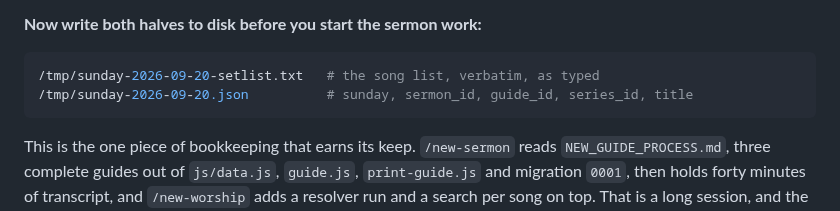
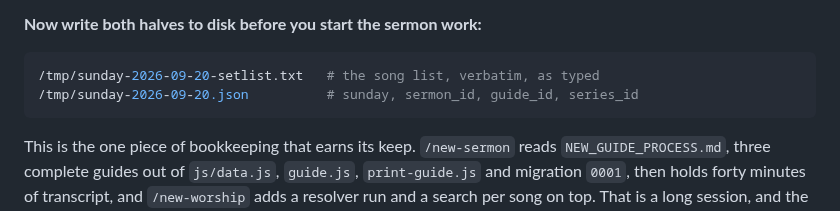
Before and after one commit to pgrooves/home-church, a Markdown page: .claude/commands/new-sunday.md, the part around the change. Rendered like a GitHub page.

Commit message:
Keep the scratch file comment inside 79 columns
Co-Authored-By: Claude Opus 5 <noreply@anthropic.com>
Claude-Session: https://claude.ai/code/session_01HXf1yiVG49XEtBQcq4kmZz

````diff
--- a/.claude/commands/new-sunday.md
+++ b/.claude/commands/new-sunday.md
@@ -67,7 +67,7 @@ written.
 
 ```bash
 /tmp/sunday-2026-09-20-setlist.txt   # the song list, verbatim, as typed
-/tmp/sunday-2026-09-20.json          # sunday, sermon_id, guide_id, series_id, title
+/tmp/sunday-2026-09-20.json          # sunday, sermon_id, guide_id, series_id
 ```
 
 This is the one piece of bookkeeping that earns its keep. `/new-sermon`
````
